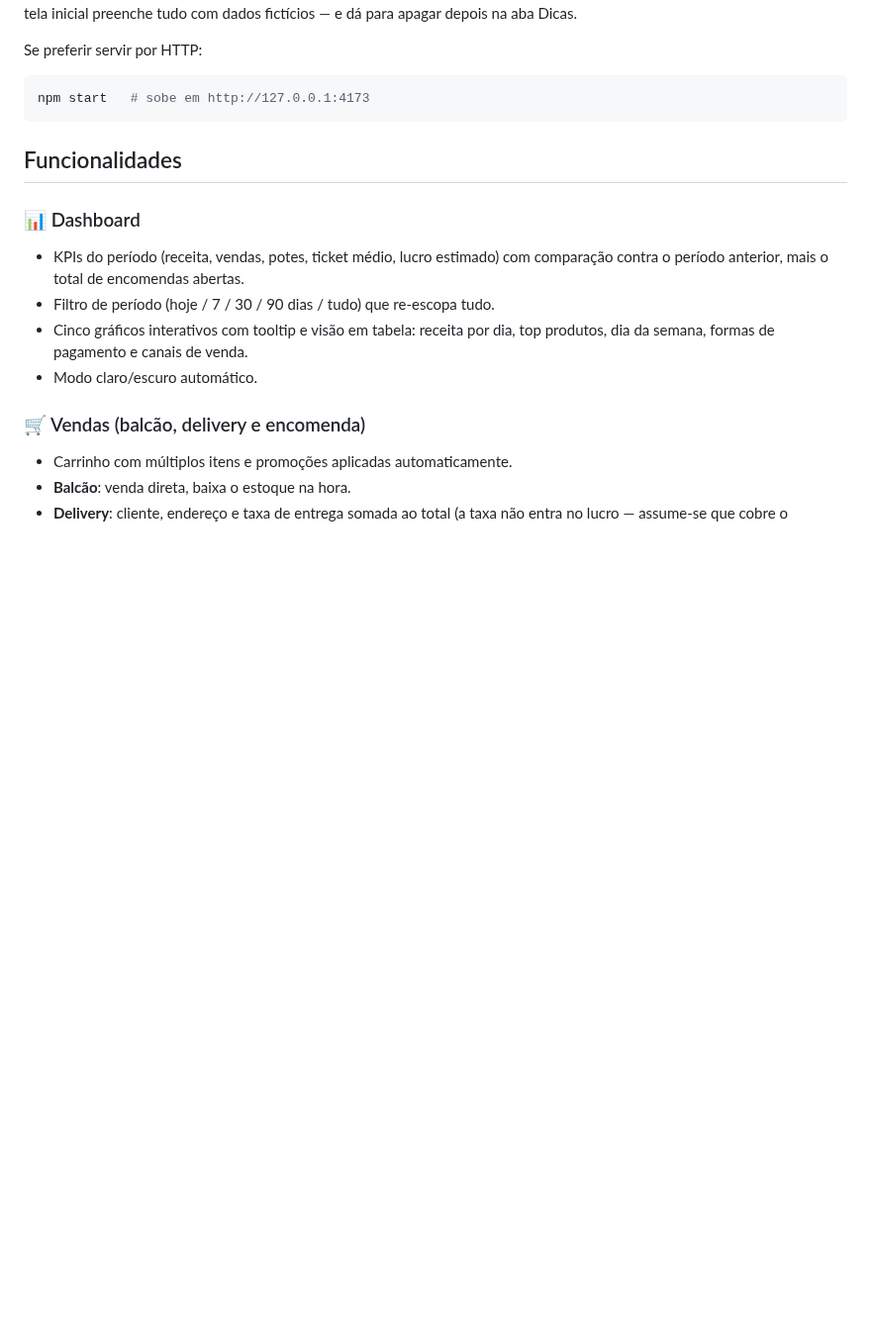
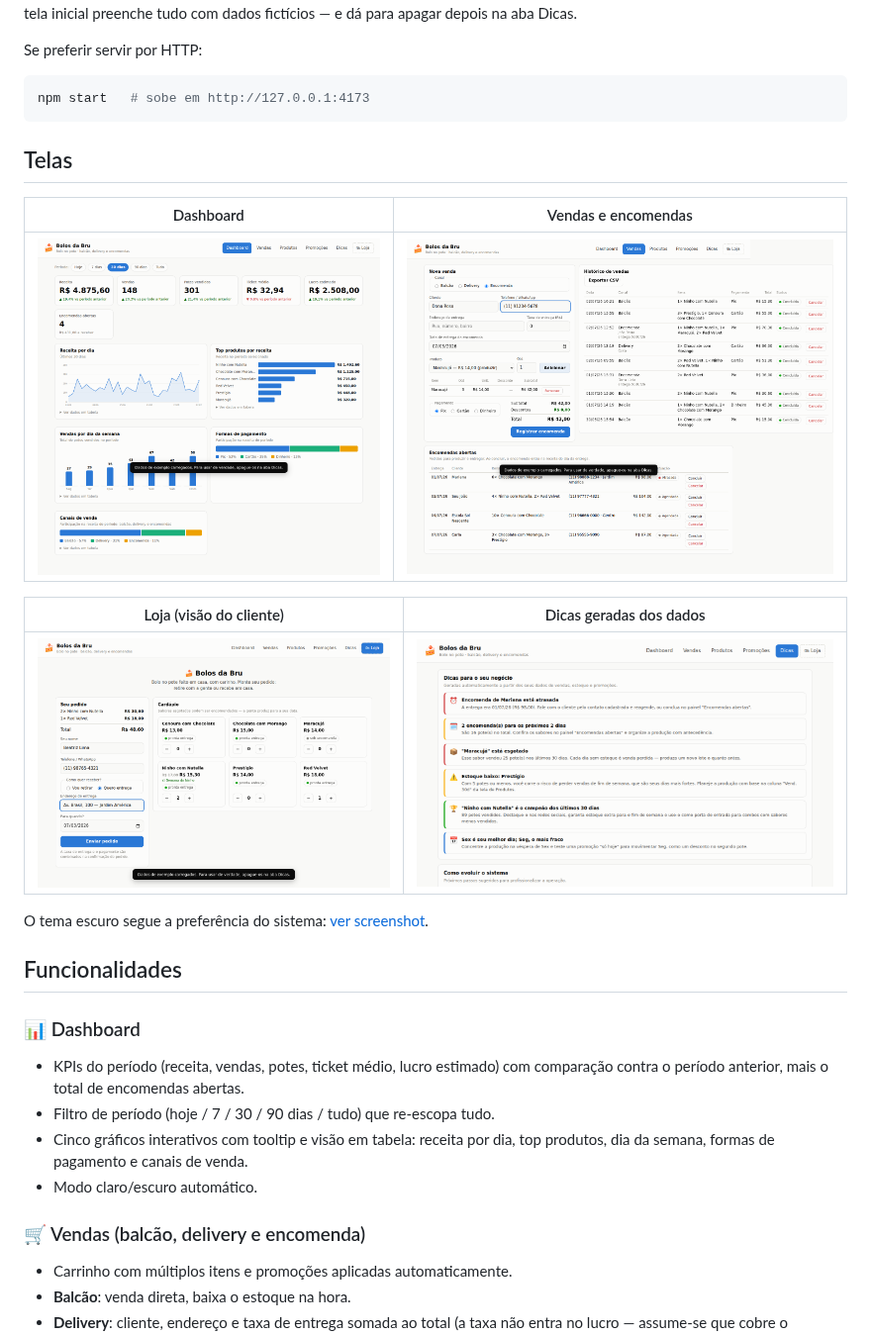
Before and after one commit to GhansenGoncalves/portifolioGHG, a Markdown page: bolos-da-bru/README.md, the part around one of its changes. Shown at 99% size. GitHub-like rendering; pictures changed too: bolos-da-bru/docs/screenshots/dashboard.png (added), bolos-da-bru/docs/screenshots/dicas.png (added), bolos-da-bru/docs/screenshots/loja.png (added); blank space fills up the shorter version.

````diff
--- a/bolos-da-bru/README.md
+++ b/bolos-da-bru/README.md
@@ -20,6 +22,18 @@ Se preferir servir por HTTP:
 ```bash
 npm start   # sobe em http://127.0.0.1:4173
 ```
+
+## Telas
+
+| Dashboard | Vendas e encomendas |
+|---|---|
+| ![Dashboard com KPIs e gráficos](docs/screenshots/dashboard.png) | ![Fluxo de venda com painel de encomendas](docs/screenshots/vendas.png) |
+
+| Loja (visão do cliente) | Dicas geradas dos dados |
+|---|---|
+| ![Loja on-line com carrinho](docs/screenshots/loja.png) | ![Dicas de negócio](docs/screenshots/dicas.png) |
+
+O tema escuro segue a preferência do sistema: [ver screenshot](docs/screenshots/dashboard-dark.png).
 
 ## Funcionalidades
 
````
Also changed, not shown: other parts of bolos-da-bru/README.md (+2 -0 lines), README.md (+52 -24 lines), api-tests/README.md (added, +9 -0 lines), automation-cypress/README.md (added, +9 -0 lines), docs/README.md (added, +4 -0 lines), manual-tests/README.md (added, +10 -0 lines), studies-ctfl/README.md (added, +4 -0 lines), bolos-da-bru/docs/screenshots/dashboard-dark.png (added), 6 other files.
